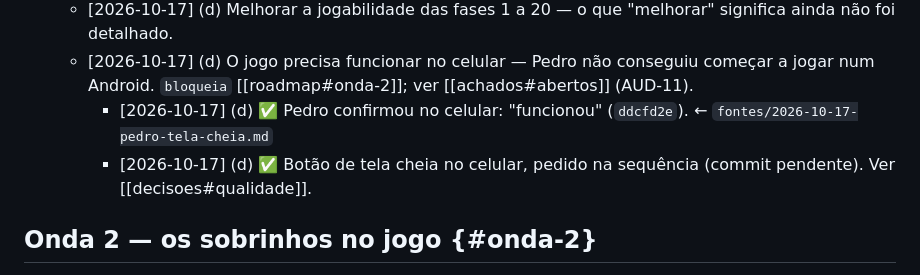
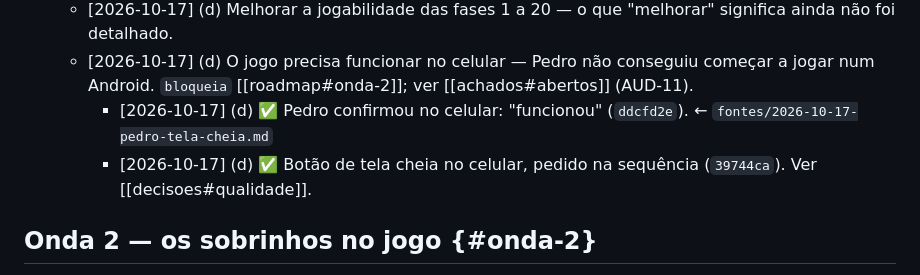
Before and after one commit to pedropompeu/Jogo-Maria-Joao, a Markdown page: context/roadmap.md, the part around the change. Rendered like a GitHub page.

Commit message:
docs: record fullscreen button commit in roadmap

```diff
--- a/context/roadmap.md
+++ b/context/roadmap.md
@@ -26,7 +26,7 @@ relacionado:
   - [2026-10-17] (d) Melhorar a jogabilidade das fases 1 a 20 — o que "melhorar" significa ainda não foi detalhado.
   - [2026-10-17] (d) O jogo precisa funcionar no celular — Pedro não conseguiu começar a jogar num Android. `bloqueia` [[roadmap#onda-2]]; ver [[achados#abertos]] (AUD-11).
     - [2026-10-17] (d) ✅ Pedro confirmou no celular: "funcionou" (`ddcfd2e`). ← `fontes/2026-10-17-pedro-tela-cheia.md`
-    - [2026-10-17] (d) ✅ Botão de tela cheia no celular, pedido na sequência (commit pendente). Ver [[decisoes#qualidade]].
+    - [2026-10-17] (d) ✅ Botão de tela cheia no celular, pedido na sequência (`39744ca`). Ver [[decisoes#qualidade]].
 
 ## Onda 2 — os sobrinhos no jogo {#onda-2}
 
```
